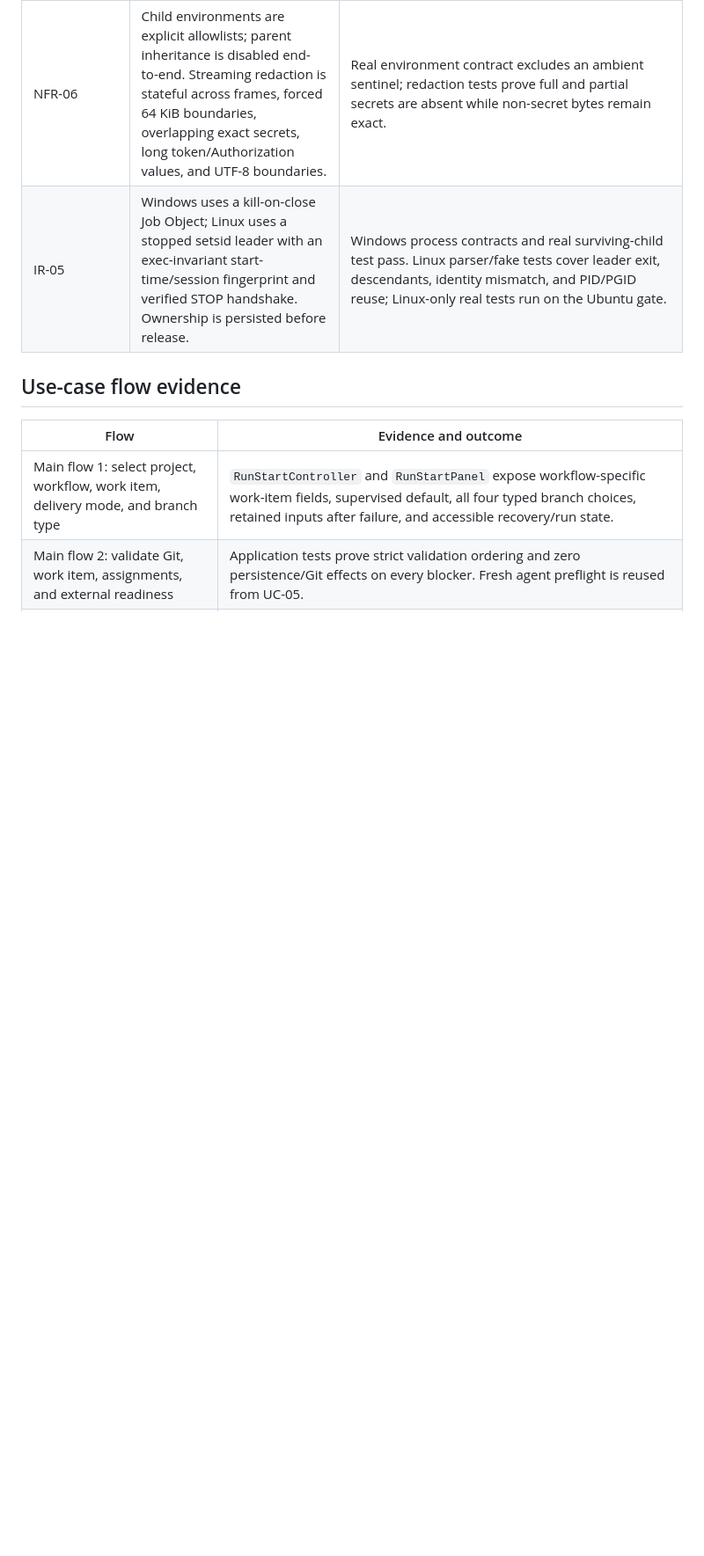
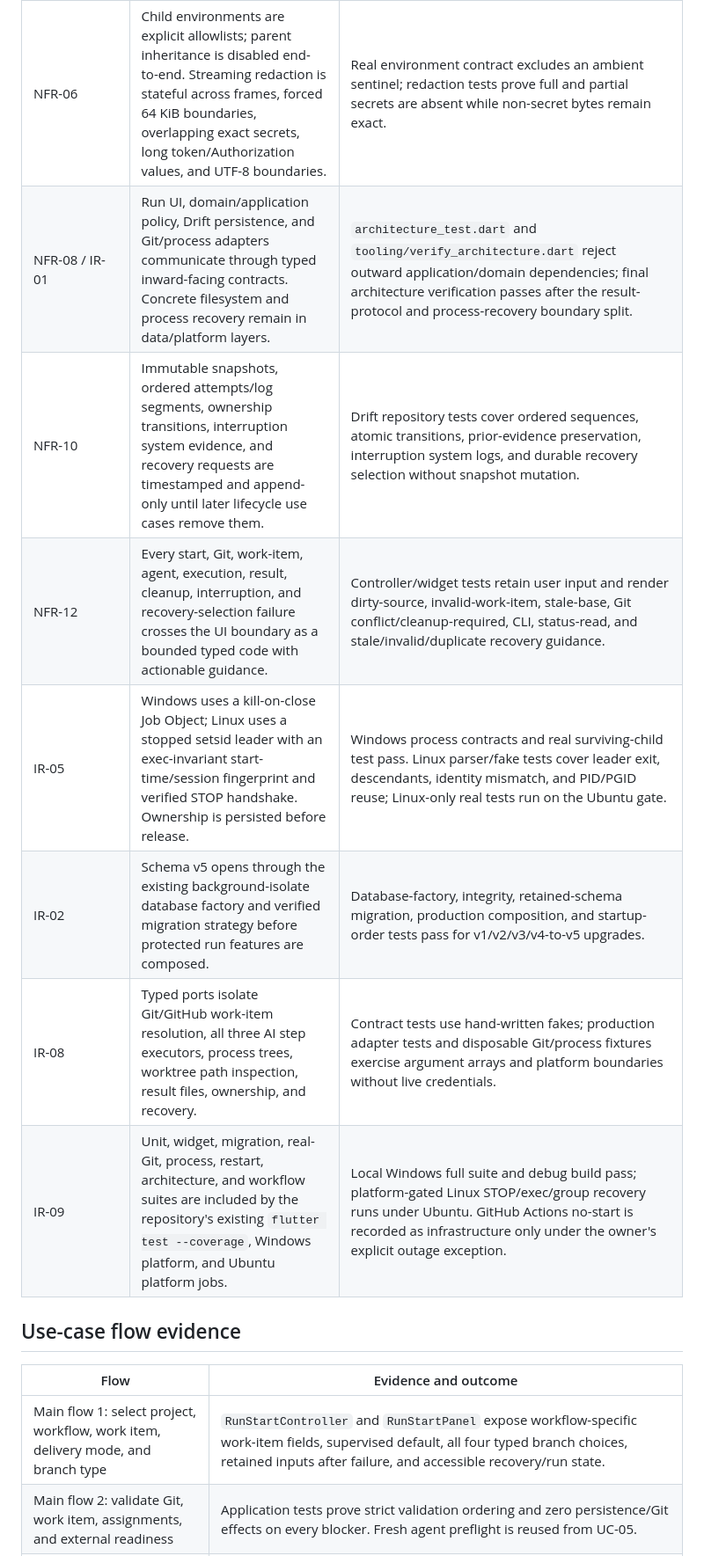
Before and after one commit to artur-rios/maestro, a Markdown page: docs/development/uc-06-verification.md, the part around one of its changes. Shown at 88% size. Rendered like a GitHub page; blank space fills up the shorter version.

```diff
--- a/docs/development/uc-06-verification.md
+++ b/docs/development/uc-06-verification.md
@@ -27,7 +27,13 @@ to implementation and local verification evidence prepared for review.
 | NFR-01..03 | Output ingestion uses bounded source backpressure, 16 KiB/25 ms coalescing, persist-before-summary, one-latest isolated subscribers, capped live tails, and explicit paged/tail history reads. | Flood tests preserve 200,000 bytes in bounded batches, coalesce 1,000 alternating records in order, keep paused subscriber storage constant, release completed tails, and overlap real processes. |
 | NFR-04 / IR-06 | Startup first reconciles durably owned processes, then marks starting/running evidence interrupted, derives recovery offers, and finally cleans resource types safe to remove. | Startup race tests prove exactly-once ordering, early UI waits, later reloads are read-only, and newly live runs are not interrupted. |
 | NFR-06 | Child environments are explicit allowlists; parent inheritance is disabled end-to-end. Streaming redaction is stateful across frames, forced 64 KiB boundaries, overlapping exact secrets, long token/Authorization values, and UTF-8 boundaries. | Real environment contract excludes an ambient sentinel; redaction tests prove full and partial secrets are absent while non-secret bytes remain exact. |
+| NFR-08 / IR-01 | Run UI, domain/application policy, Drift persistence, and Git/process adapters communicate through typed inward-facing contracts. Concrete filesystem and process recovery remain in data/platform layers. | `architecture_test.dart` and `tooling/verify_architecture.dart` reject outward application/domain dependencies; final architecture verification passes after the result-protocol and process-recovery boundary split. |
+| NFR-10 | Immutable snapshots, ordered attempts/log segments, ownership transitions, interruption system evidence, and recovery requests are timestamped and append-only until later lifecycle use cases remove them. | Drift repository tests cover ordered sequences, atomic transitions, prior-evidence preservation, interruption system logs, and durable recovery selection without snapshot mutation. |
+| NFR-12 | Every start, Git, work-item, agent, execution, result, cleanup, interruption, and recovery-selection failure crosses the UI boundary as a bounded typed code with actionable guidance. | Controller/widget tests retain user input and render dirty-source, invalid-work-item, stale-base, Git conflict/cleanup-required, CLI, status-read, and stale/invalid/duplicate recovery guidance. |
 | IR-05 | Windows uses a kill-on-close Job Object; Linux uses a stopped setsid leader with an exec-invariant start-time/session fingerprint and verified STOP handshake. Ownership is persisted before release. | Windows process contracts and real surviving-child test pass. Linux parser/fake tests cover leader exit, descendants, identity mismatch, and PID/PGID reuse; Linux-only real tests run on the Ubuntu gate. |
+| IR-02 | Schema v5 opens through the existing background-isolate database factory and verified migration strategy before protected run features are composed. | Database-factory, integrity, retained-schema migration, production composition, and startup-order tests pass for v1/v2/v3/v4-to-v5 upgrades. |
+| IR-08 | Typed ports isolate Git/GitHub work-item resolution, all three AI step executors, process trees, worktree path inspection, result files, ownership, and recovery. | Contract tests use hand-written fakes; production adapter tests and disposable Git/process fixtures exercise argument arrays and platform boundaries without live credentials. |
+| IR-09 | Unit, widget, migration, real-Git, process, restart, architecture, and workflow suites are included by the repository's existing `flutter test --coverage`, Windows platform, and Ubuntu platform jobs. | Local Windows full suite and debug build pass; platform-gated Linux STOP/exec/group recovery runs under Ubuntu. GitHub Actions no-start is recorded as infrastructure only under the owner's explicit outage exception. |
 
 ## Use-case flow evidence
 
```
Also changed, not shown: other parts of docs/development/uc-06-verification.md (+6 -6 lines).
